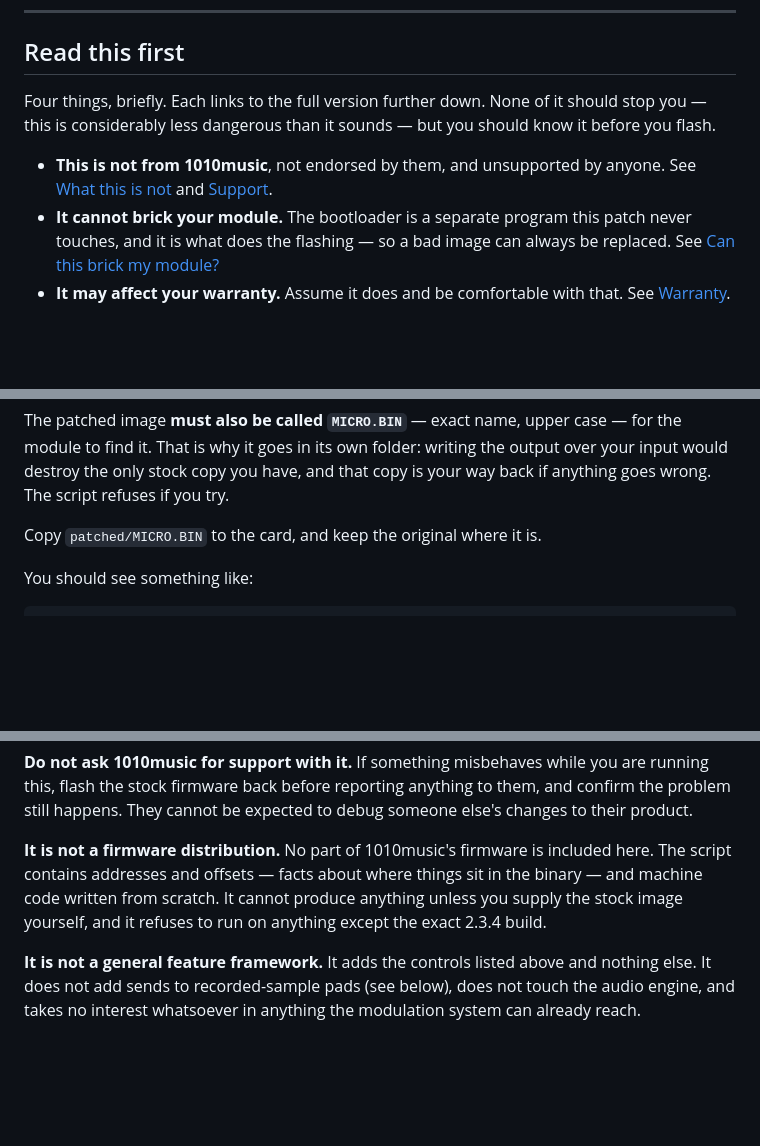
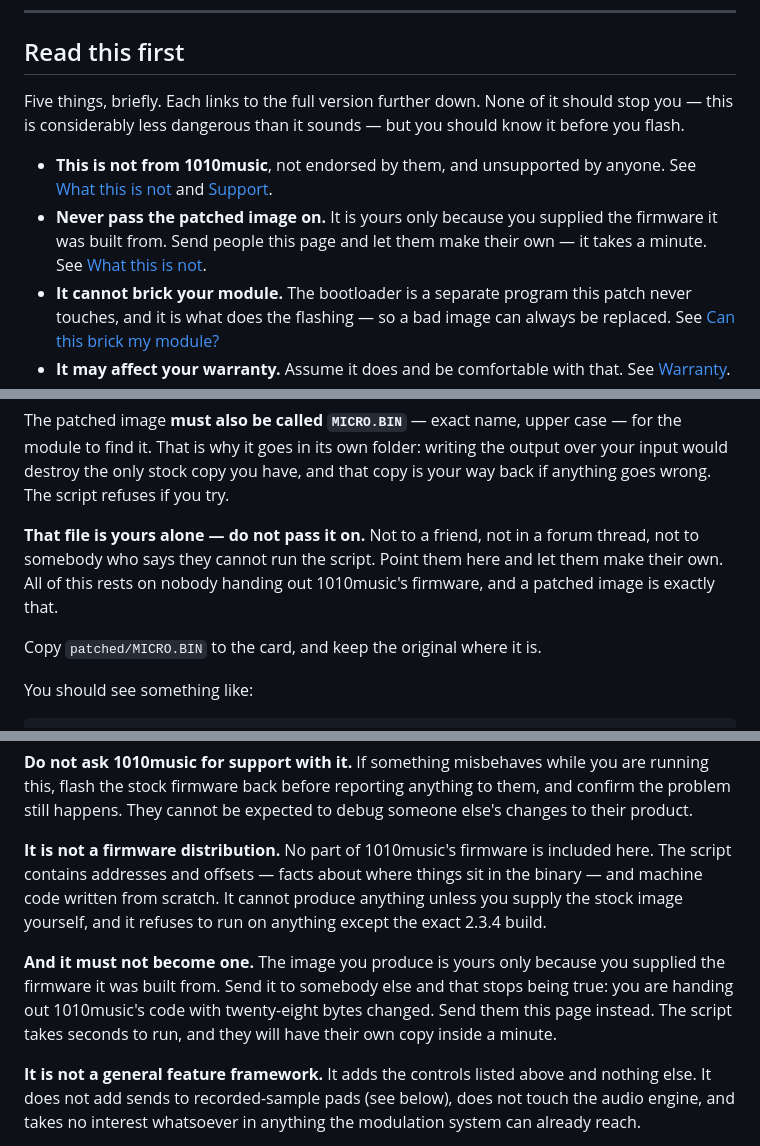
Before and after one commit to modularpatcher/bitbox-micro-fw-patch, a Markdown page: README.md, 3 parts joined by grey strips. Rendered like a GitHub page; blank space fills up the shorter version.

Commit message:
Add files via upload
Add warning against redistributing patched firmware

```diff
--- a/README.md
+++ b/README.md
@@ -74,12 +74,15 @@ happen.
 
 ## Read this first
 
-Four things, briefly. Each links to the full version further down. None of it
+Five things, briefly. Each links to the full version further down. None of it
 should stop you — this is considerably less dangerous than it sounds — but you
 should know it before you flash.
 
 - **This is not from 1010music**, not endorsed by them, and unsupported by
   anyone. See [What this is not](#what-this-is-not) and [Support](#support).
+- **Never pass the patched image on.** It is yours only because you supplied the
+  firmware it was built from. Send people this page and let them make their own —
+  it takes a minute. See [What this is not](#what-this-is-not).
 - **It cannot brick your module.** The bootloader is a separate program this
   patch never touches, and it is what does the flashing — so a bad image can
   always be replaced. See [Can this brick my module?](#can-this-brick-my-module)
@@ -177,6 +180,11 @@ The patched image **must also be called `MICRO.BIN`** — exact name, upper case
 for the module to find it. That is why it goes in its own folder: writing the
 output over your input would destroy the only stock copy you have, and that copy
 is your way back if anything goes wrong. The script refuses if you try.
+
+**That file is yours alone — do not pass it on.** Not to a friend, not in a
+forum thread, not to somebody who says they cannot run the script. Point them
+here and let them make their own. All of this rests on nobody handing out
+1010music's firmware, and a patched image is exactly that.
 
 Copy `patched/MICRO.BIN` to the card, and keep the original where it is.
 
@@ -776,6 +784,12 @@ things sit in the binary — and machine code written from scratch. It cannot
 produce anything unless you supply the stock image yourself, and it refuses to
 run on anything except the exact 2.3.4 build.
 
+**And it must not become one.** The image you produce is yours only because you
+supplied the firmware it was built from. Send it to somebody else and that stops
+being true: you are handing out 1010music's code with twenty-eight bytes
+changed. Send them this page instead. The script takes seconds to run, and they
+will have their own copy inside a minute.
+
 **It is not a general feature framework.** It adds the controls listed above and
 nothing else. It does not add sends to recorded-sample pads (see below), does
 not touch the audio engine, and takes no interest whatsoever in anything the
```
